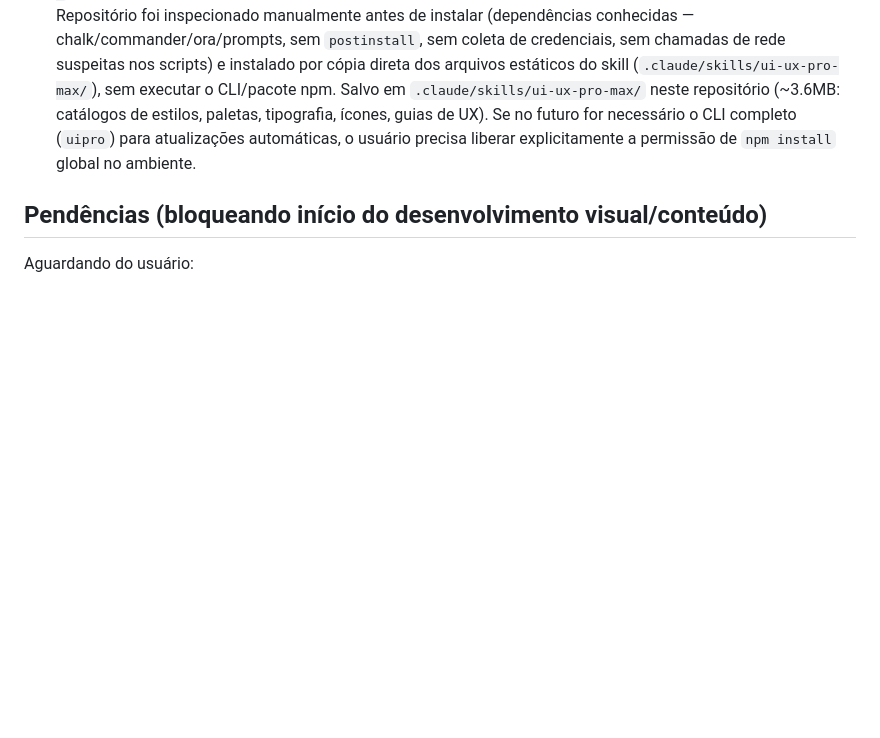
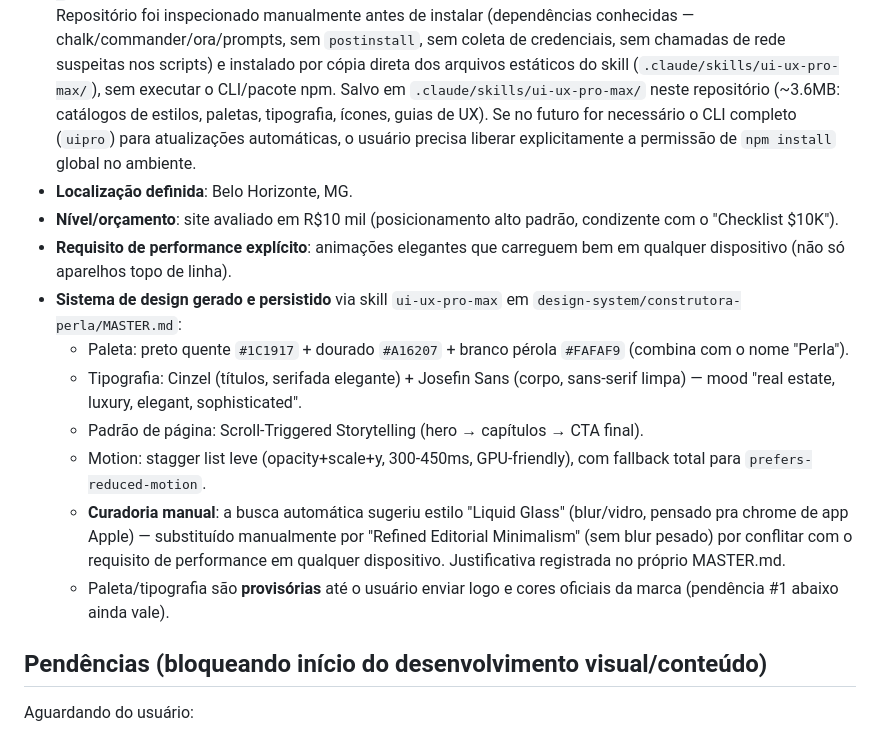
Before and after one commit to gabrielsantana01k1-prog/Projeto-Construtora-Perla, a Markdown page: PROGRESS.md, the part around the change. GitHub-like rendering; blank space fills up the shorter version.

```diff
--- a/PROGRESS.md
+++ b/PROGRESS.md
@@ -18,6 +18,16 @@ Atualizado em: 2026-09-25. Atualize este arquivo ao final de cada tarefa/convers
 - **Padrão de design obrigatório definido pelo usuário**: "Checklist $10K" (8 pontos — ver `CLAUDE.md`, seção "Padrão de design obrigatório"). Toda entrega de UI precisa ser validada contra essa lista antes de ser considerada concluída. Isso é regra permanente, não uma preferência pontual.
 - **Skill `frontend-design` instalado** (origem: `anthropics/skills`, pasta `skills/frontend-design`). Salvo em `.claude/skills/frontend-design/` dentro deste repositório para ficar disponível em qualquer sessão futura. Reforça a diretriz do "Checklist $10K": direção estética deliberada, tipografia com propósito, nada de layout genérico/templated.
 - **Skill `ui-ux-pro-max` instalado** (origem: `nextlevelbuilder/ui-ux-pro-max-skill`). Instalação via `npm install -g` foi **bloqueada pelo classificador de segurança do ambiente** (dois testes: global e local, ambos negados). Repositório foi inspecionado manualmente antes de instalar (dependências conhecidas — chalk/commander/ora/prompts, sem `postinstall`, sem coleta de credenciais, sem chamadas de rede suspeitas nos scripts) e instalado por cópia direta dos arquivos estáticos do skill (`.claude/skills/ui-ux-pro-max/`), sem executar o CLI/pacote npm. Salvo em `.claude/skills/ui-ux-pro-max/` neste repositório (~3.6MB: catálogos de estilos, paletas, tipografia, ícones, guias de UX). Se no futuro for necessário o CLI completo (`uipro`) para atualizações automáticas, o usuário precisa liberar explicitamente a permissão de `npm install` global no ambiente.
+- **Localização definida**: Belo Horizonte, MG.
+- **Nível/orçamento**: site avaliado em R$10 mil (posicionamento alto padrão, condizente com o "Checklist $10K").
+- **Requisito de performance explícito**: animações elegantes que carreguem bem em qualquer dispositivo (não só aparelhos topo de linha).
+- **Sistema de design gerado e persistido** via skill `ui-ux-pro-max` em `design-system/construtora-perla/MASTER.md`:
+  - Paleta: preto quente `#1C1917` + dourado `#A16207` + branco pérola `#FAFAF9` (combina com o nome "Perla").
+  - Tipografia: Cinzel (títulos, serifada elegante) + Josefin Sans (corpo, sans-serif limpa) — mood "real estate, luxury, elegant, sophisticated".
+  - Padrão de página: Scroll-Triggered Storytelling (hero → capítulos → CTA final).
+  - Motion: stagger list leve (opacity+scale+y, 300-450ms, GPU-friendly), com fallback total para `prefers-reduced-motion`.
+  - **Curadoria manual**: a busca automática sugeriu estilo "Liquid Glass" (blur/vidro, pensado pra chrome de app Apple) — substituído manualmente por "Refined Editorial Minimalism" (sem blur pesado) por conflitar com o requisito de performance em qualquer dispositivo. Justificativa registrada no próprio MASTER.md.
+  - Paleta/tipografia são **provisórias** até o usuário enviar logo e cores oficiais da marca (pendência #1 abaixo ainda vale).
 
 ## Pendências (bloqueando início do desenvolvimento visual/conteúdo)
 
```
Also changed, not shown: design-system/construtora-perla/MASTER.md (added, +236 -0 lines).
